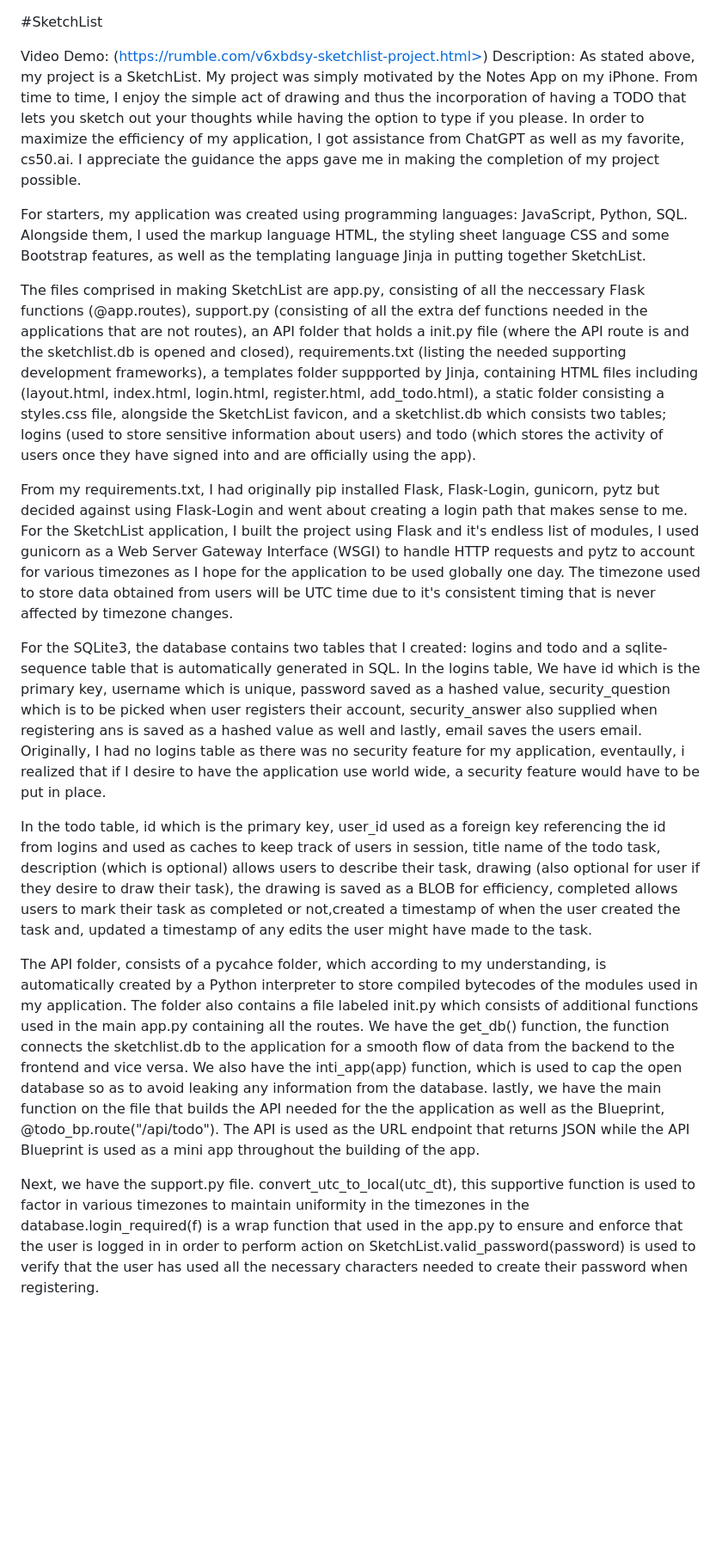
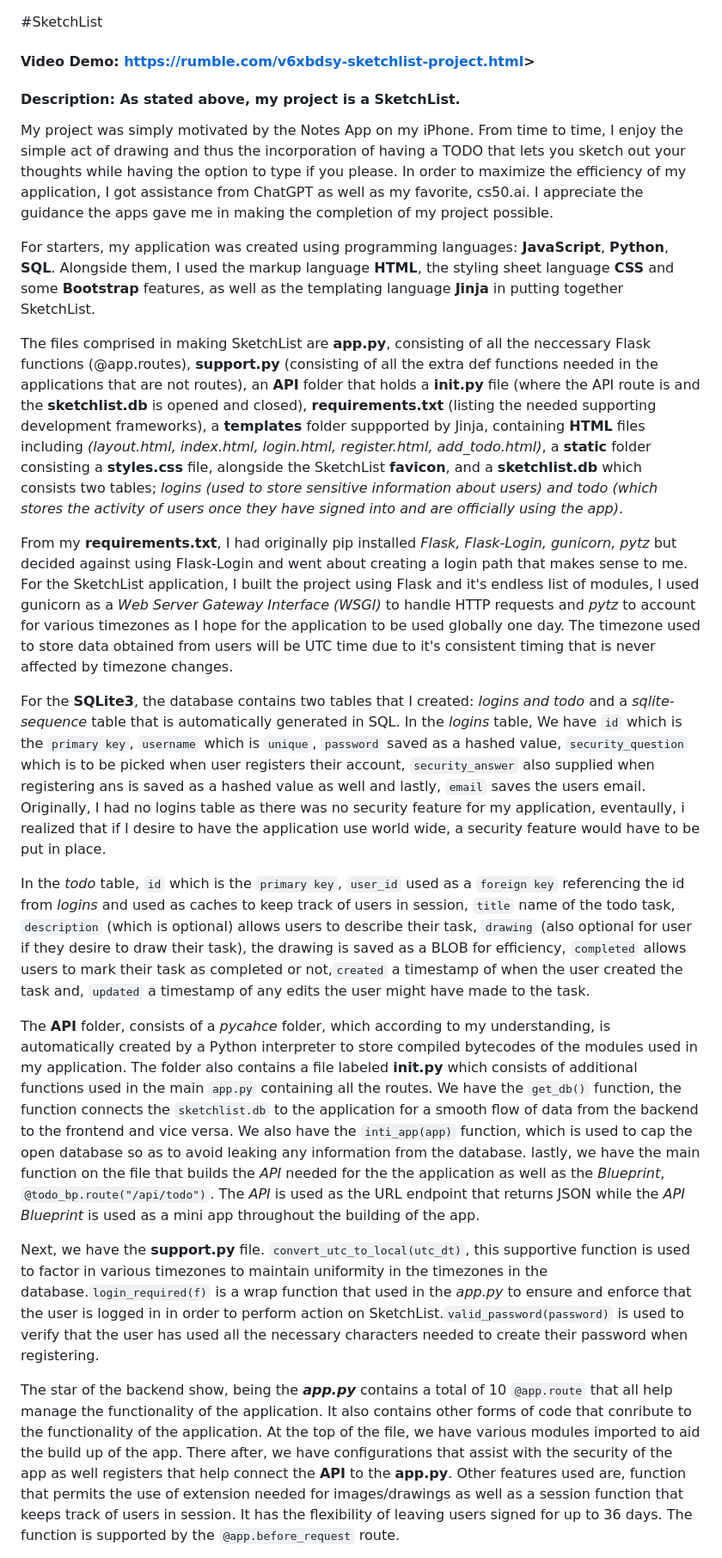
Before and after one commit to TanyaI-15/SketchList, a Markdown page: README.md, the part around the change printed below. Shown: that part at 86% size. GitHub-like rendering; blank space fills up the shorter version.

```diff
--- a/README.md
+++ b/README.md
@@ -1,20 +1,21 @@
 #SketchList
+#### Video Demo: <https://rumble.com/v6xbdsy-sketchlist-project.html>>
+#### Description: As stated above, my project is a SketchList.
+My project was simply motivated by the Notes App on my iPhone. From time to time, I enjoy the simple act of drawing and thus the incorporation of having a TODO that lets you sketch out your thoughts while having the  option to type if you please. In order to maximize the efficiency of my application, I got assistance from ChatGPT as well as my favorite, cs50.ai. I appreciate the guidance the apps gave me in making the completion of my project possible.
 
-Video Demo: (https://rumble.com/v6xbdsy-sketchlist-project.html>)
-Description: As stated above, my project is a SketchList.
-My project was simply motivated by the Notes App on my iPhone. From time to time, I enjoy the simple act of drawing and thus the incorporation of having a TODO that lets you sketch out your thoughts while having the option to type if you please. In order to maximize the efficiency of my application, I got assistance from ChatGPT as well as my favorite, cs50.ai. I appreciate the guidance the apps gave me in making the completion of my project possible.
+For starters, my application was created using programming languages: **JavaScript**, **Python**, **SQL**. Alongside them, I used the markup language **HTML**, the styling sheet language **CSS** and some **Bootstrap** features, as well as the templating language **Jinja** in putting together SketchList.
 
-For starters, my application was created using programming languages: JavaScript, Python, SQL. Alongside them, I used the markup language HTML, the styling sheet language CSS and some Bootstrap features, as well as the templating language Jinja in putting together SketchList.
+The files comprised in making SketchList are **app.py**, consisting of all the neccessary Flask functions (@app.routes), **support.py** (consisting of all the extra def functions needed in the applications that are not routes), an **API** folder that holds a **init.py** file (where the API route is and the **sketchlist.db** is opened and closed), **requirements.txt** (listing the needed supporting development frameworks), a **templates** folder suppported by Jinja, containing **HTML** files including *(layout.html, index.html, login.html, register.html, add_todo.html)*, a **static** folder consisting a **styles.css** file, alongside the SketchList **favicon**, and a **sketchlist.db** which consists two tables; *logins (used to store sensitive information about users) and todo (which stores the activity of users once they have signed into and are officially using the app)*.
 
-The files comprised in making SketchList are app.py, consisting of all the neccessary Flask functions (@app.routes), support.py (consisting of all the extra def functions needed in the applications that are not routes), an API folder that holds a init.py file (where the API route is and the sketchlist.db is opened and closed), requirements.txt (listing the needed supporting development frameworks), a templates folder suppported by Jinja, containing HTML files including (layout.html, index.html, login.html, register.html, add_todo.html), a static folder consisting a styles.css file, alongside the SketchList favicon, and a sketchlist.db which consists two tables; logins (used to store sensitive information about users) and todo (which stores the activity of users once they have signed into and are officially using the app).
+From my **requirements.txt**, I had originally pip installed *Flask, Flask-Login, gunicorn, pytz* but decided against using Flask-Login and went about creating a login path that makes sense to me. For the SketchList application, I built the project using Flask and it's endless list of modules, I used gunicorn as a *Web Server Gateway Interface (WSGI)* to handle HTTP requests and *pytz* to account for various timezones as I hope for the application to be used globally one day. The timezone used to store data obtained from users will be UTC time due to it's consistent timing that is never affected by timezone changes.
 
-From my requirements.txt, I had originally pip installed Flask, Flask-Login, gunicorn, pytz but decided against using Flask-Login and went about creating a login path that makes sense to me. For the SketchList application, I built the project using Flask and it's endless list of modules, I used gunicorn as a Web Server Gateway Interface (WSGI) to handle HTTP requests and pytz to account for various timezones as I hope for the application to be used globally one day. The timezone used to store data obtained from users will be UTC time due to it's consistent timing that is never affected by timezone changes.
+For the **SQLite3**, the database contains two tables that I created: *logins and todo* and a *sqlite-sequence* table that is automatically generated in SQL. In the *logins* table, We have `id` which is the `primary key`, `username` which is `unique`, `password` saved as a hashed value, `security_question` which is to be picked when user registers their account, `security_answer` also supplied when registering ans is saved as a hashed value as well and lastly, `email` saves the users email. Originally, I had no logins table as there was no security feature for my application, eventaully, i realized that if I desire to have the application use world wide, a security feature would have to be put in place.
 
-For the SQLite3, the database contains two tables that I created: logins and todo and a sqlite-sequence table that is automatically generated in SQL. In the logins table, We have id which is the primary key, username which is unique, password saved as a hashed value, security_question which is to be picked when user registers their account, security_answer also supplied when registering ans is saved as a hashed value as well and lastly, email saves the users email. Originally, I had no logins table as there was no security feature for my application, eventaully, i realized that if I desire to have the application use world wide, a security feature would have to be put in place.
+In the *todo* table, `id` which is the `primary key`, `user_id` used as a `foreign key` referencing the id from *logins* and used as caches to keep track of users in session, `title` name of the todo task, `description` (which is optional) allows users to describe their task, `drawing` (also optional for user if they desire to draw their task), the drawing is saved as a BLOB for efficiency, `completed` allows users to mark their task as completed or not,`created` a timestamp of when the user created the task and, `updated` a timestamp of any edits the user might have made to the task.
 
-In the todo table, id which is the primary key, user_id used as a foreign key referencing the id from logins and used as caches to keep track of users in session, title name of the todo task, description (which is optional) allows users to describe their task, drawing (also optional for user if they desire to draw their task), the drawing is saved as a BLOB for efficiency, completed allows users to mark their task as completed or not,created a timestamp of when the user created the task and, updated a timestamp of any edits the user might have made to the task.
+The **API** folder, consists of a *pycahce* folder, which according to my understanding, is automatically created by a Python interpreter to store compiled bytecodes of the modules used in my application. The folder also contains a file labeled **__init__.py** which consists of additional functions used in the main `app.py` containing all the routes. We have the `get_db()` function, the function connects the `sketchlist.db` to the application for a smooth flow of data from the backend to the frontend and vice versa. We also have the `inti_app(app)` function, which is used to cap the open database so as to avoid leaking any information from the database. lastly, we have the main function on the file that builds the *API* needed for the the application as well as the *Blueprint*, `@todo_bp.route("/api/todo")`. The *API* is used as the URL endpoint that returns JSON while the *API Blueprint* is used as a mini app throughout the building of the app.
 
-The API folder, consists of a pycahce folder, which according to my understanding, is automatically created by a Python interpreter to store compiled bytecodes of the modules used in my application. The folder also contains a file labeled init.py which consists of additional functions used in the main app.py containing all the routes. We have the get_db() function, the function connects the sketchlist.db to the application for a smooth flow of data from the backend to the frontend and vice versa. We also have the inti_app(app) function, which is used to cap the open database so as to avoid leaking any information from the database. lastly, we have the main function on the file that builds the API needed for the the application as well as the Blueprint, @todo_bp.route("/api/todo"). The API is used as the URL endpoint that returns JSON while the API Blueprint is used as a mini app throughout the building of the app.
+Next, we have the **support.py** file. `convert_utc_to_local(utc_dt)`, this supportive function is used to factor in various timezones to maintain uniformity in the timezones in the database.`login_required(f)` is a wrap function that used in the *app.py* to ensure and enforce that the user is logged in in order to perform action on SketchList.`valid_password(password)` is used to verify that the user has used all the necessary characters needed to create their password when registering.
 
-Next, we have the support.py file. convert_utc_to_local(utc_dt), this supportive function is used to factor in various timezones to maintain uniformity in the timezones in the database.login_required(f) is a wrap function that used in the app.py to ensure and enforce that the user is logged in in order to perform action on SketchList.valid_password(password) is used to verify that the user has used all the necessary characters needed to create their password when registering.
+The star of the backend show, being the ***app.py*** contains a total of 10 `@app.route` that all help manage the functionality of the application. It also contains other forms of code that conribute to the functionality of the application. At the top of the file, we have various modules imported to aid the build up of the app. There after, we have configurations that assist with the security of the app as well registers that help connect the **API** to the **app.py**. Other features used are, function that permits the use of extension needed for images/drawings as well as a session function that keeps track of users in session. It has the flexibility of leaving users signed for up to 36 days. The function is supported by the `@app.before_request` route.
 
```
Also changed, not shown: other parts of README.md (+12 -12 lines).
